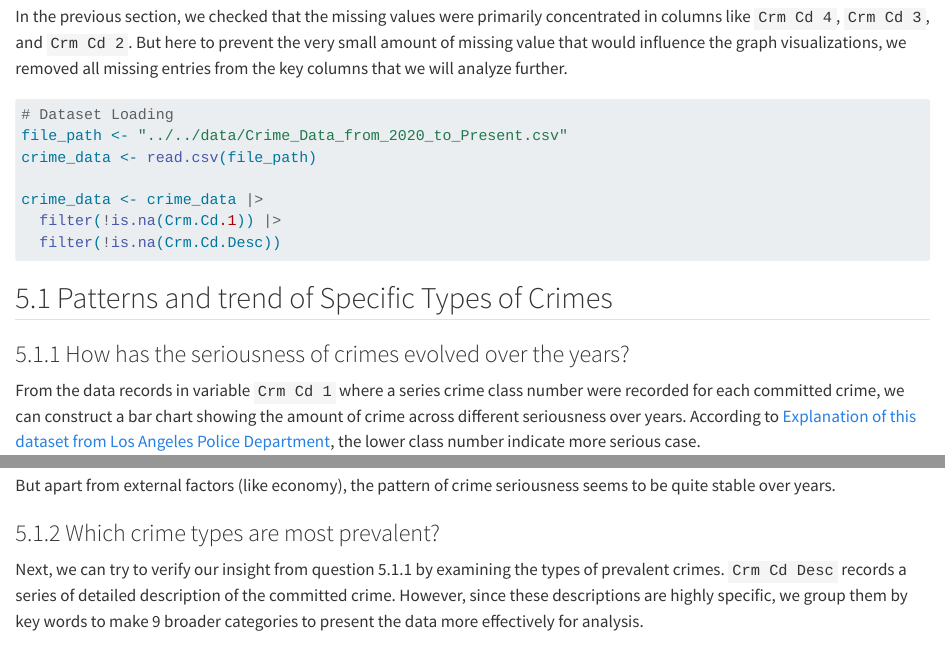
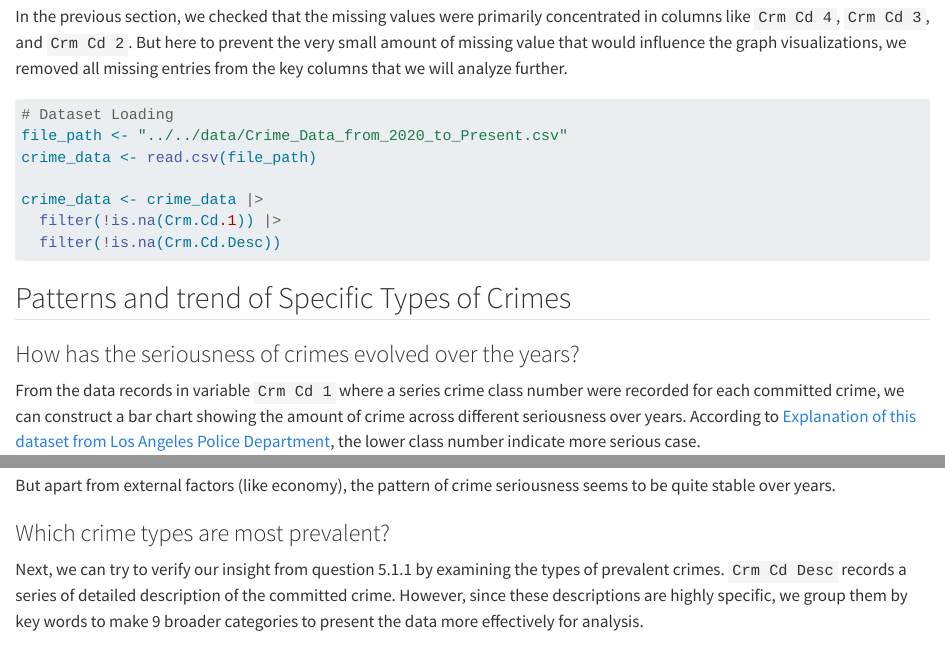
Before and after one commit to DebbieDai07/EDAV_final_LACrime, a Quarto document (results.qmd): the page in a window 1100 px wide, from 320 px down, and a second part further down, joined at a grey line. Rendered offline with R 4.5, knitr and Pandoc in place of Quarto, with nearby package versions; the code chunks are not run, so their results and figures are left out; long lines of code are wrapped.

Commit message:
Update book with section 1

````diff
--- a/results.qmd
+++ b/results.qmd
@@ -25,9 +25,9 @@ crime_data <- crime_data |>
   filter(!is.na(Crm.Cd.Desc))
 ```
 
-## 5.1 Patterns and trend of Specific Types of Crimes
+## Patterns and trend of Specific Types of Crimes
 
-### 5.1.1 How has the seriousness of crimes evolved over the years?
+### How has the seriousness of crimes evolved over the years?
 
 From the data records in variable `Crm Cd 1` where a series crime class number were recorded for each committed crime, we can construct a bar chart showing the amount of crime across different seriousness over years. According to [Explanation of this dataset from Los Angeles Police Department](https://data.lacity.org/Public-Safety/Crime-Data-from-2020-to-Present/2nrs-mtv8/about_data), the lower class number indicate more serious case.
 
@@ -59,7 +59,7 @@ The bar chart also shows a dramatic decrement in crime in 2021 compared to 2020,
 
 But apart from external factors (like economy), the pattern of crime seriousness seems to be quite stable over years.
 
-### 5.1.2 Which crime types are most prevalent?
+### Which crime types are most prevalent?
 
 Next, we can try to verify our insight from question 5.1.1 by examining the types of prevalent crimes. `Crm Cd Desc` records a series of detailed description of the committed crime. However, since these descriptions are highly specific, we group them by key words to make 9 broader categories to present the data more effectively for analysis.
 
````
Also changed, not shown: docs/search.json, results.qmd (6 more changed lines), 25 other files.
